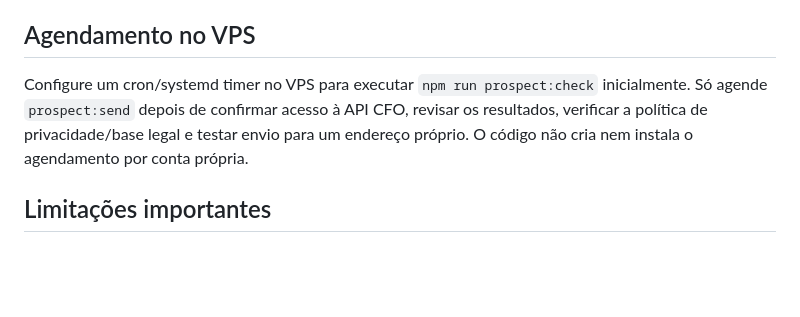
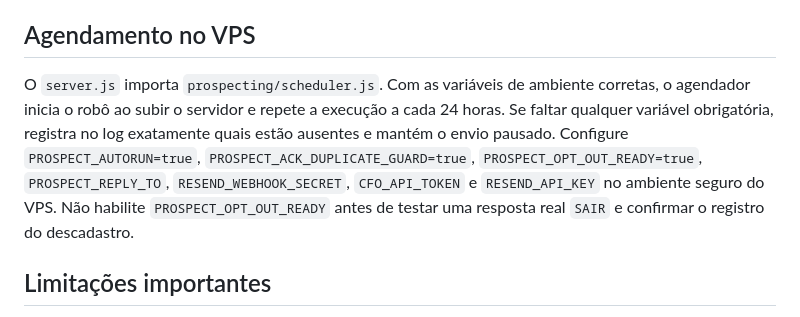
Before and after one commit to TFERRE21/GlobalTools-Financeiro-SaaS, a Markdown page: prospecting/README.md, the part around one of its changes. Drawn GitHub-style; blank space fills up the shorter version.

Commit message:
Document automatic 24-hour prospecting scheduler

```diff
--- a/prospecting/README.md
+++ b/prospecting/README.md
@@ -26,7 +26,7 @@ O robô limita a prospecção a até 70 mensagens por dia (horário local de Bra
 
 ## Agendamento no VPS
 
-Configure um cron/systemd timer no VPS para executar `npm run prospect:check` inicialmente. Só agende `prospect:send` depois de confirmar acesso à API CFO, revisar os resultados, verificar a política de privacidade/base legal e testar envio para um endereço próprio. O código não cria nem instala o agendamento por conta própria.
+O `server.js` importa `prospecting/scheduler.js`. Com as variáveis de ambiente corretas, o agendador inicia o robô ao subir o servidor e repete a execução a cada 24 horas. Se faltar qualquer variável obrigatória, registra no log exatamente quais estão ausentes e mantém o envio pausado. Configure `PROSPECT_AUTORUN=true`, `PROSPECT_ACK_DUPLICATE_GUARD=true`, `PROSPECT_OPT_OUT_READY=true`, `PROSPECT_REPLY_TO`, `RESEND_WEBHOOK_SECRET`, `CFO_API_TOKEN` e `RESEND_API_KEY` no ambiente seguro do VPS. Não habilite `PROSPECT_OPT_OUT_READY` antes de testar uma resposta real `SAIR` e confirmar o registro do descadastro.
 
 ## Limitações importantes
 
```
Also changed, not shown: other parts of prospecting/README.md (+1 -1 lines).
